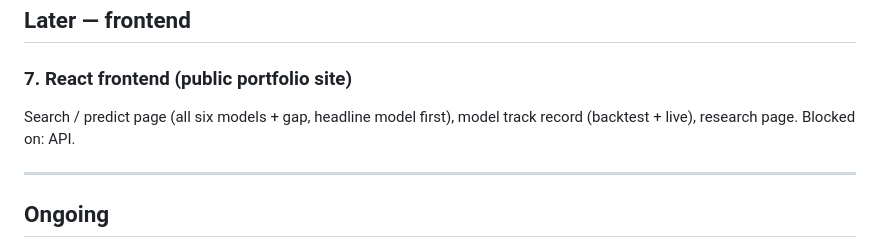
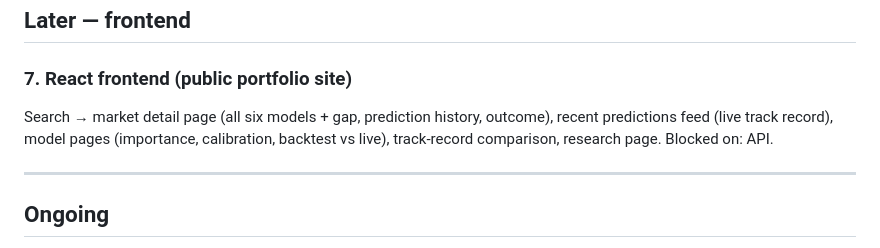
Before and after one commit to Hector-TB/predicting-prediction-markets, a Markdown page: ROADMAP.md, the part around the change. GitHub-like rendering.

```diff
--- a/ROADMAP.md
+++ b/ROADMAP.md
@@ -54,8 +54,9 @@ After the pipeline refresh (step 2) is confirmed clean:
 ## Later — frontend
 
 ### 7. React frontend (public portfolio site)
-Search / predict page (all six models + gap, headline model first), model track record
-(backtest + live), research page. Blocked on: API.
+Search → market detail page (all six models + gap, prediction history, outcome), recent
+predictions feed (live track record), model pages (importance, calibration, backtest vs live),
+track-record comparison, research page. Blocked on: API.
 
 ---
 
```
Also changed, not shown: docs/decisions/017-on-demand-prediction-live-track-record.md (+1 -1 lines), docs/design/search-and-predict.md (+43 -9 lines).
